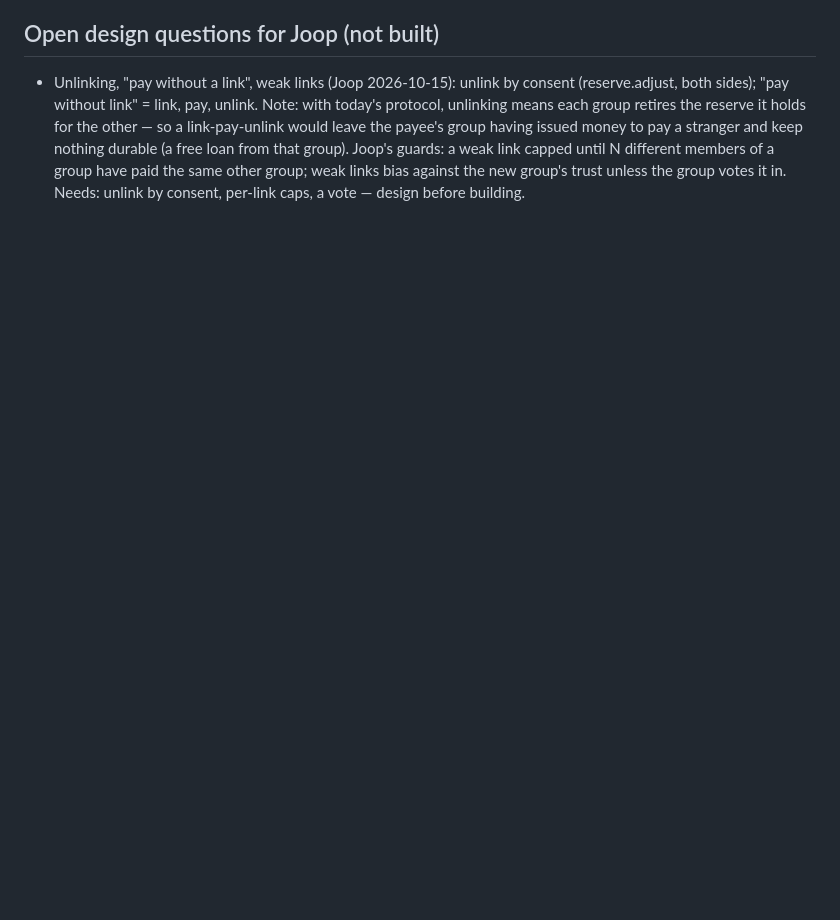
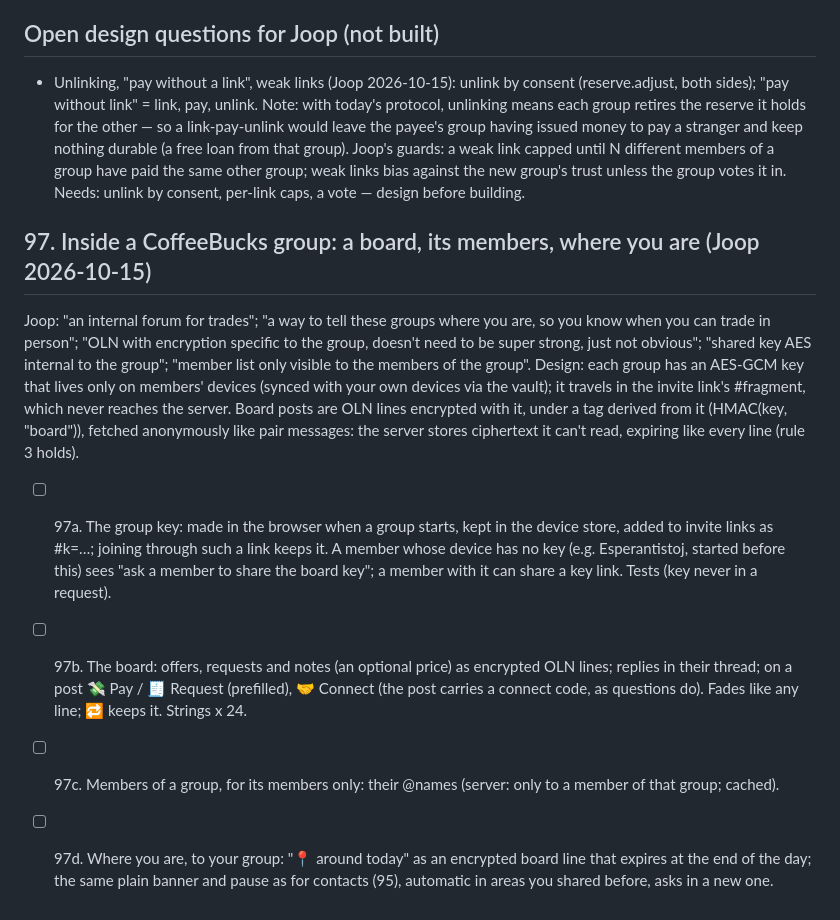
Before and after one commit to LaPingvino/kafumu, a Markdown page: LOOP-STATE.md, the part around the change. Rendered like a GitHub page; blank space fills up the shorter version.

Commit message:
LOOP-STATE 97: inside a CoffeeBucks group — an encrypted board, members for members, where you are (Joop)
Co-Authored-By: Claude Opus 5.5 <noreply@anthropic.com>
Claude-Session: https://claude.ai/code/session_01257QSmSVrAQCZ7PcEPbMFx

```diff
--- a/LOOP-STATE.md
+++ b/LOOP-STATE.md
@@ -1668,3 +1668,23 @@ Code in ~/liquiditypub is Joop's (github LaPingvino/liquiditypub): commit there
   a stranger and keep nothing durable (a free loan from that group). Joop's guards: a weak link capped until N
   different members of a group have paid the same other group; weak links bias against the new group's trust unless
   the group votes it in. Needs: unlink by consent, per-link caps, a vote — design before building.
+
+## 97. Inside a CoffeeBucks group: a board, its members, where you are (Joop 2026-10-15)
+Joop: "an internal forum for trades"; "a way to tell these groups where you are, so you know when you can trade in
+person"; "OLN with encryption specific to the group, doesn't need to be super strong, just not obvious"; "shared key
+AES internal to the group"; "member list only visible to the members of the group". Design: each group has an
+AES-GCM key that lives only on members' devices (synced with your own devices via the vault); it travels in the
+invite link's #fragment, which never reaches the server. Board posts are OLN lines encrypted with it, under a tag
+derived from it (HMAC(key, "board")), fetched anonymously like pair messages: the server stores ciphertext it can't
+read, expiring like every line (rule 3 holds).
+- [ ] 97a. The group key: made in the browser when a group starts, kept in the device store, added to invite links
+      as #k=…; joining through such a link keeps it. A member whose device has no key (e.g. Esperantistoj, started
+      before this) sees "ask a member to share the board key"; a member with it can share a key link. Tests (key
+      never in a request).
+- [ ] 97b. The board: offers, requests and notes (an optional price) as encrypted OLN lines; replies in their thread;
+      on a post 💸 Pay / 🧾 Request (prefilled), 🤝 Connect (the post carries a connect code, as questions do).
+      Fades like any line; 🔁 keeps it. Strings x 24.
+- [ ] 97c. Members of a group, for its members only: their @names (server: only to a member of that group; cached).
+- [ ] 97d. Where you are, to your group: "📍 around <area> today" as an encrypted board line that expires at the end
+      of the day; the same plain banner and pause as for contacts (95), automatic in areas you shared before, asks in
+      a new one.
```
